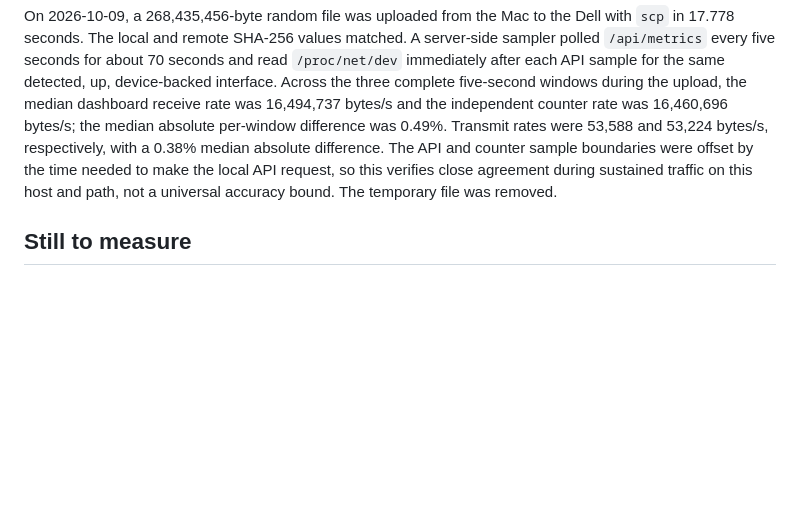
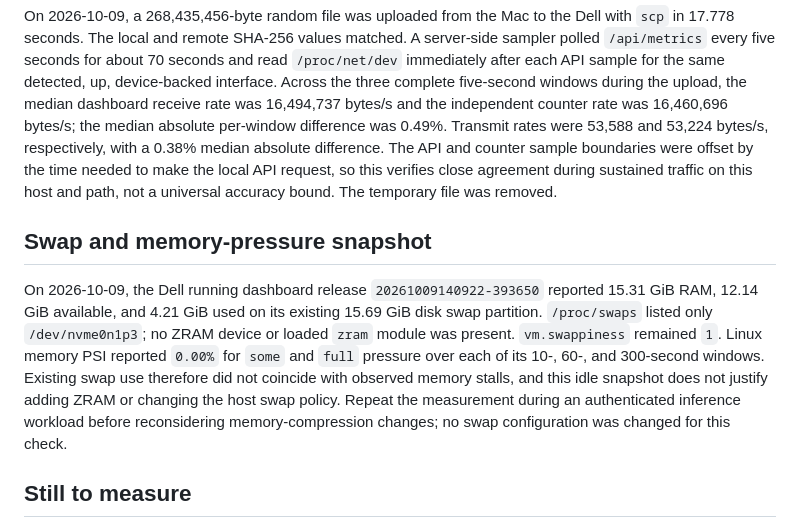
Before and after one commit to huou07/huou07-playground, a Markdown page: docs/PERFORMANCE.md, the part around the change. Rendered like a GitHub page; blank space fills up the shorter version.

Commit message:
Record live swap pressure assessment

```diff
--- a/docs/PERFORMANCE.md
+++ b/docs/PERFORMANCE.md
@@ -151,6 +151,10 @@ The browser-open interval used the Mac's installed Chrome through the SSH tunnel
 
 On 2026-10-09, a 268,435,456-byte random file was uploaded from the Mac to the Dell with `scp` in 17.778 seconds. The local and remote SHA-256 values matched. A server-side sampler polled `/api/metrics` every five seconds for about 70 seconds and read `/proc/net/dev` immediately after each API sample for the same detected, up, device-backed interface. Across the three complete five-second windows during the upload, the median dashboard receive rate was 16,494,737 bytes/s and the independent counter rate was 16,460,696 bytes/s; the median absolute per-window difference was 0.49%. Transmit rates were 53,588 and 53,224 bytes/s, respectively, with a 0.38% median absolute difference. The API and counter sample boundaries were offset by the time needed to make the local API request, so this verifies close agreement during sustained traffic on this host and path, not a universal accuracy bound. The temporary file was removed.
 
+## Swap and memory-pressure snapshot
+
+On 2026-10-09, the Dell running dashboard release `20261009140922-393650` reported 15.31 GiB RAM, 12.14 GiB available, and 4.21 GiB used on its existing 15.69 GiB disk swap partition. `/proc/swaps` listed only `/dev/nvme0n1p3`; no ZRAM device or loaded `zram` module was present. `vm.swappiness` remained `1`. Linux memory PSI reported `0.00%` for `some` and `full` pressure over each of its 10-, 60-, and 300-second windows. Existing swap use therefore did not coincide with observed memory stalls, and this idle snapshot does not justify adding ZRAM or changing the host swap policy. Repeat the measurement during an authenticated inference workload before reconsidering memory-compression changes; no swap configuration was changed for this check.
+
 ## Still to measure
 
 - Owner-specific Cockpit login and permission changes remain unverified. Repeated 256 MiB Cockpit Files and `scp` throughput samples passed integrity checks; a browser-disconnected upload left no file with the requested name, and a fresh full retry succeeded. A resumable partial transfer was not available in that run. The 16-GiB integrity run completed through a disposable account. A small copy/paste and download check passed. The companion Move files page passed no-overwrite and cross-filesystem moves; a 3 MiB file retained its SHA-256 and the source disappeared. A disposable non-sudo account changed its own file mode 0664→0464→0664.
```
